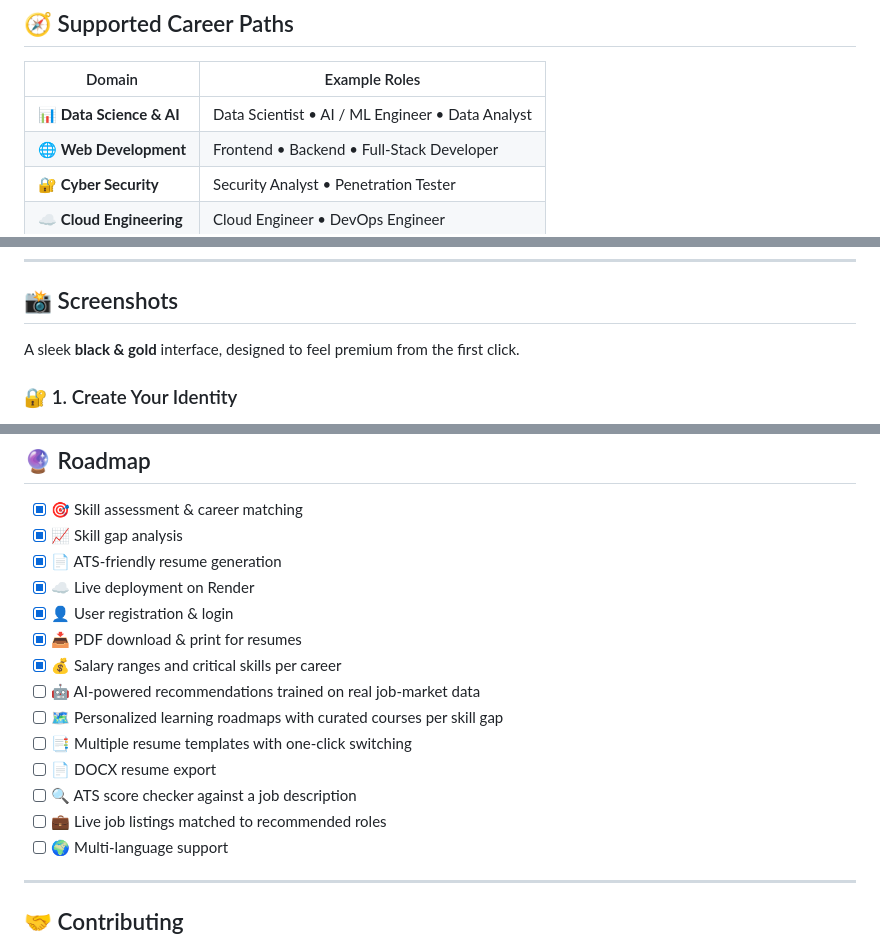
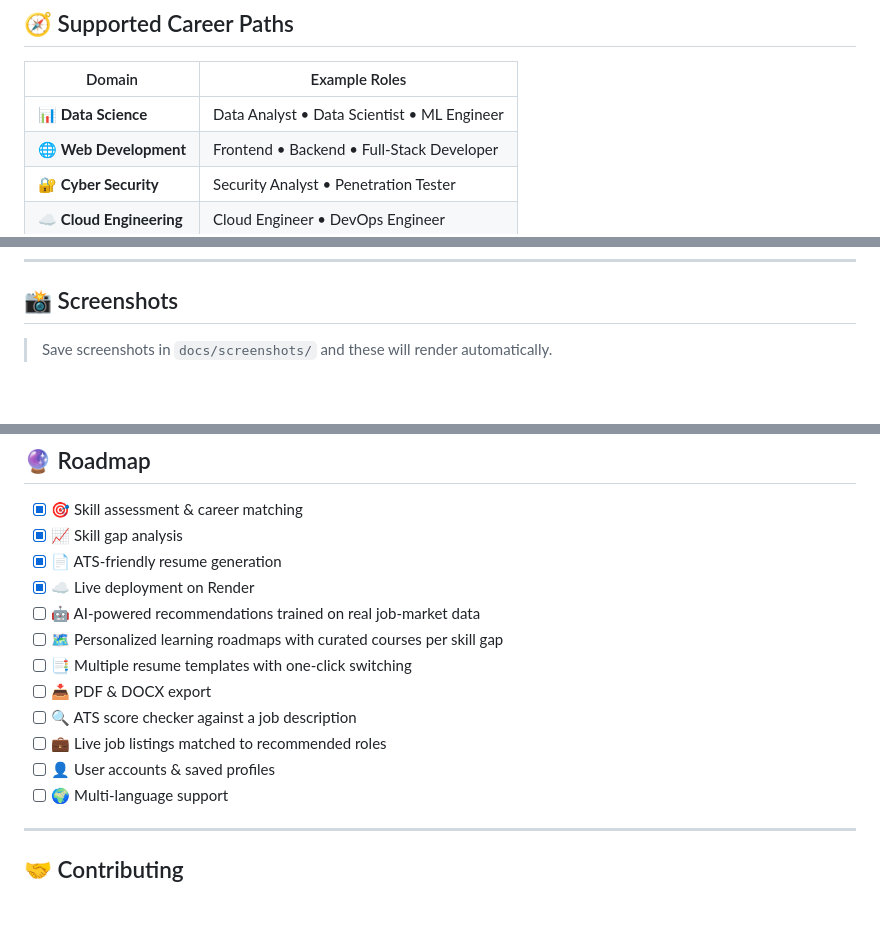
Before and after one commit to Bharath-B2411/futurepathx-career-recommender, a Markdown page: README.md, 3 parts joined by grey strips. Rendered like a GitHub page; blank space fills up the shorter version.

```diff
--- a/README.md
+++ b/README.md
@@ -210,7 +193,7 @@ Skill Gap  (career)  = Required Skills − User Skills
 
 | Domain | Example Roles |
 |---|---|
-| 📊 **Data Science & AI** | Data Scientist • AI / ML Engineer • Data Analyst |
+| 📊 **Data Science** | Data Analyst • Data Scientist • ML Engineer |
 | 🌐 **Web Development** | Frontend • Backend • Full-Stack Developer |
 | 🔐 **Cyber Security** | Security Analyst • Penetration Tester |
 | ☁️ **Cloud Engineering** | Cloud Engineer • DevOps Engineer |
@@ -268,7 +251,6 @@ futurepathx-career-recommender/
 
 ## 📸 Screenshots
 
-A sleek **black & gold** interface, designed to feel premium from the first click.
+> Save screenshots in `docs/screenshots/` and these will render automatically.
 
-### 🔐 1. Create Your Identity
 <div align="center">
@@ -359,15 +324,13 @@ FuturePathX is live on **[Render](https://render.com)**. To deploy your own inst
 - [x] 📈 Skill gap analysis
 - [x] 📄 ATS-friendly resume generation
 - [x] ☁️ Live deployment on Render
-- [x] 👤 User registration & login
-- [x] 📥 PDF download & print for resumes
-- [x] 💰 Salary ranges and critical skills per career
 - [ ] 🤖 AI-powered recommendations trained on real job-market data
 - [ ] 🗺️ Personalized learning roadmaps with curated courses per skill gap
 - [ ] 📑 Multiple resume templates with one-click switching
-- [ ] 📄 DOCX resume export
+- [ ] 📥 PDF & DOCX export
 - [ ] 🔍 ATS score checker against a job description
 - [ ] 💼 Live job listings matched to recommended roles
+- [ ] 👤 User accounts & saved profiles
 - [ ] 🌍 Multi-language support
 
 ---
```
Also changed, not shown: other parts of README.md (+13 -47 lines).
